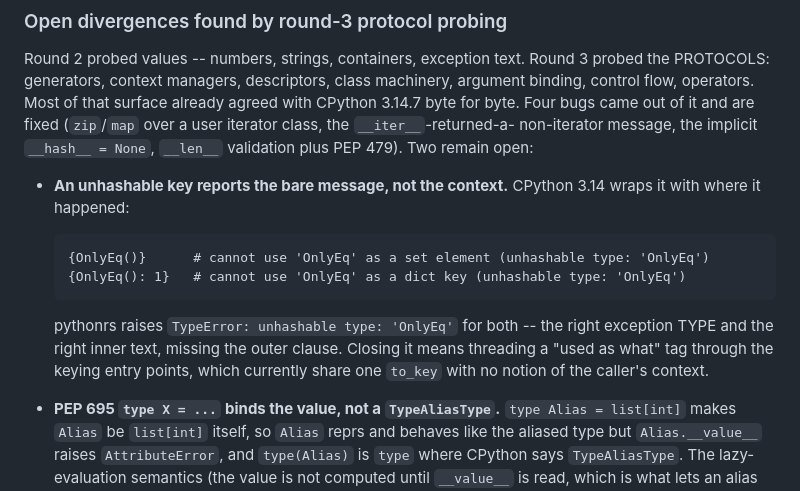
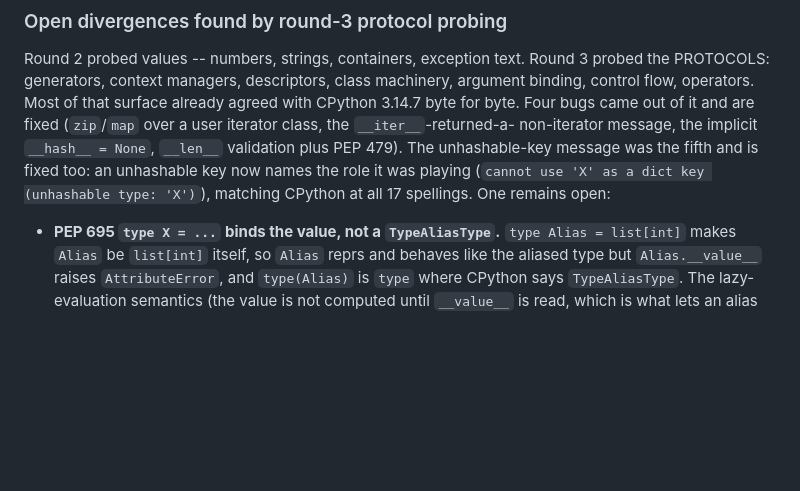
Before and after one commit to MenkeTechnologies/pythonrs, a Markdown page: BUGS.md, the part around the change. GitHub-like rendering; blank space fills up the shorter version.

Commit message:
docs: the unhashable-key message is no longer an open divergence
It was written down as open in the round-3 notes; it is fixed, so the entry is
removed and the count above it corrected rather than left to mislead the next
reader into re-investigating it.

````diff
--- a/BUGS.md
+++ b/BUGS.md
@@ -1488,20 +1488,10 @@ machinery, argument binding, control flow, operators. Most of that surface
 already agreed with CPython 3.14.7 byte for byte. Four bugs came out of it and
 are fixed (`zip`/`map` over a user iterator class, the `__iter__`-returned-a-
 non-iterator message, the implicit `__hash__ = None`, `__len__` validation plus
-PEP 479). Two remain open:
-
-- **An unhashable key reports the bare message, not the context.** CPython 3.14
-  wraps it with where it happened:
-
-  ```
-  {OnlyEq()}      # cannot use 'OnlyEq' as a set element (unhashable type: 'OnlyEq')
-  {OnlyEq(): 1}   # cannot use 'OnlyEq' as a dict key (unhashable type: 'OnlyEq')
-  ```
-
-  pythonrs raises `TypeError: unhashable type: 'OnlyEq'` for both -- the right
-  exception TYPE and the right inner text, missing the outer clause. Closing it
-  means threading a "used as what" tag through the keying entry points, which
-  currently share one `to_key` with no notion of the caller's context.
+PEP 479). The unhashable-key message was the fifth and is fixed too: an
+unhashable key now names the role it was playing (`cannot use 'X' as a dict
+key (unhashable type: 'X')`), matching CPython at all 17 spellings. One
+remains open:
 
 - **PEP 695 `type X = ...` binds the value, not a `TypeAliasType`.**
   `type Alias = list[int]` makes `Alias` be `list[int]` itself, so `Alias`
````
